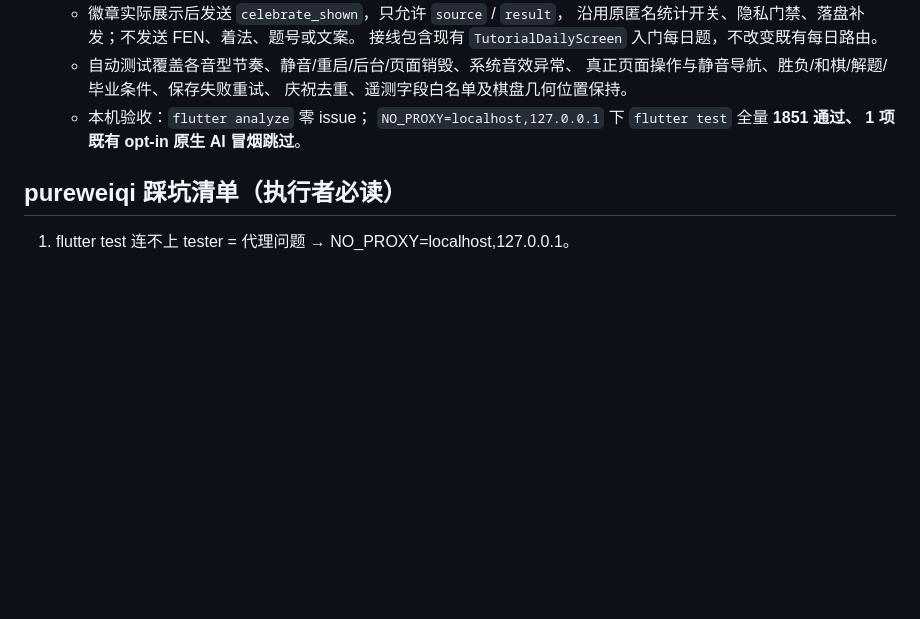
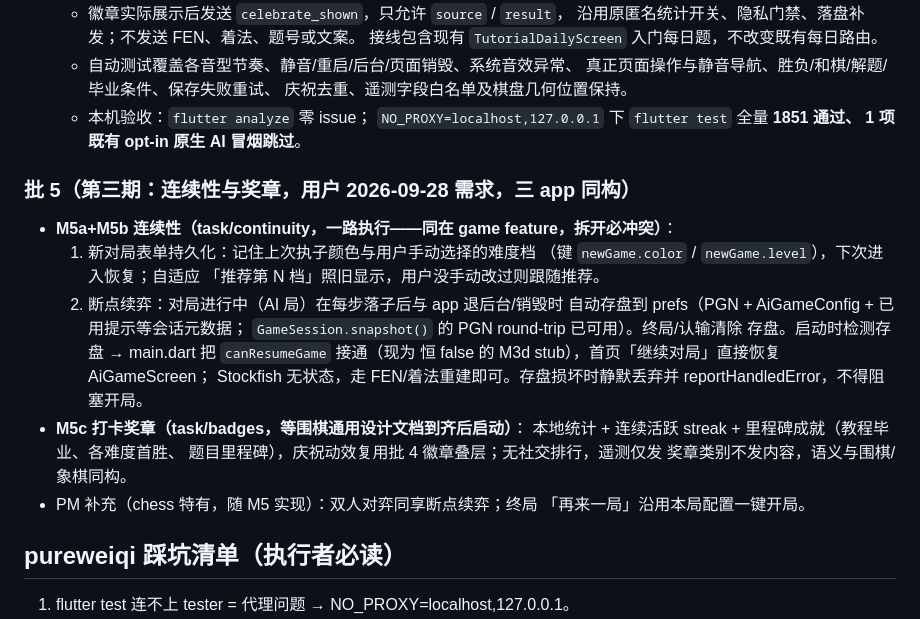
Before and after one commit to lubobill1990/purechess, a Markdown page: docs/CHESS_PLAN.md, the part around the change. Drawn GitHub-style; blank space fills up the shorter version.

Commit message:
docs: 批5 计划（连续性+奖章，第三期需求）
Co-Authored-By: Claude Fable 5 <noreply@anthropic.com>

```diff
--- a/docs/CHESS_PLAN.md
+++ b/docs/CHESS_PLAN.md
@@ -303,6 +303,25 @@ widgets/board/  棋盘组件：自绘 8x8、拖拽走子+点击走子双模式
     `NO_PROXY=localhost,127.0.0.1` 下 `flutter test` 全量 **1851 通过、
     1 项既有 opt-in 原生 AI 冒烟跳过**。
 
+### 批 5（第三期：连续性与奖章，用户 2026-09-28 需求，三 app 同构）
+- **M5a+M5b 连续性（task/continuity，一路执行——同在 game feature，拆开必冲突）**：
+  1. 新对局表单持久化：记住上次执子颜色与用户手动选择的难度档
+     （键 `newGame.color` / `newGame.level`），下次进入恢复；自适应
+     「推荐第 N 档」照旧显示，用户没手动改过则跟随推荐。
+  2. 断点续弈：对局进行中（AI 局）在每步落子后与 app 退后台/销毁时
+     自动存盘到 prefs（PGN + AiGameConfig + 已用提示等会话元数据；
+     `GameSession.snapshot()` 的 PGN round-trip 已可用）。终局/认输清除
+     存盘。启动时检测存盘 → main.dart 把 `canResumeGame` 接通（现为
+     恒 false 的 M3d stub），首页「继续对局」直接恢复 AiGameScreen；
+     Stockfish 无状态，走 FEN/着法重建即可。存盘损坏时静默丢弃并
+     reportHandledError，不得阻塞开局。
+- **M5c 打卡奖章（task/badges，等围棋通用设计文档到齐后启动）**：
+  本地统计 + 连续活跃 streak + 里程碑成就（教程毕业、各难度首胜、
+  题目里程碑），庆祝动效复用批 4 徽章叠层；无社交排行，遥测仅发
+  奖章类别不发内容，语义与围棋/象棋同构。
+- PM 补充（chess 特有，随 M5 实现）：双人对弈同享断点续弈；终局
+  「再来一局」沿用本局配置一键开局。
+
 ## pureweiqi 踩坑清单（执行者必读）
 
 1. flutter test 连不上 tester = 代理问题 → NO_PROXY=localhost,127.0.0.1。
```
